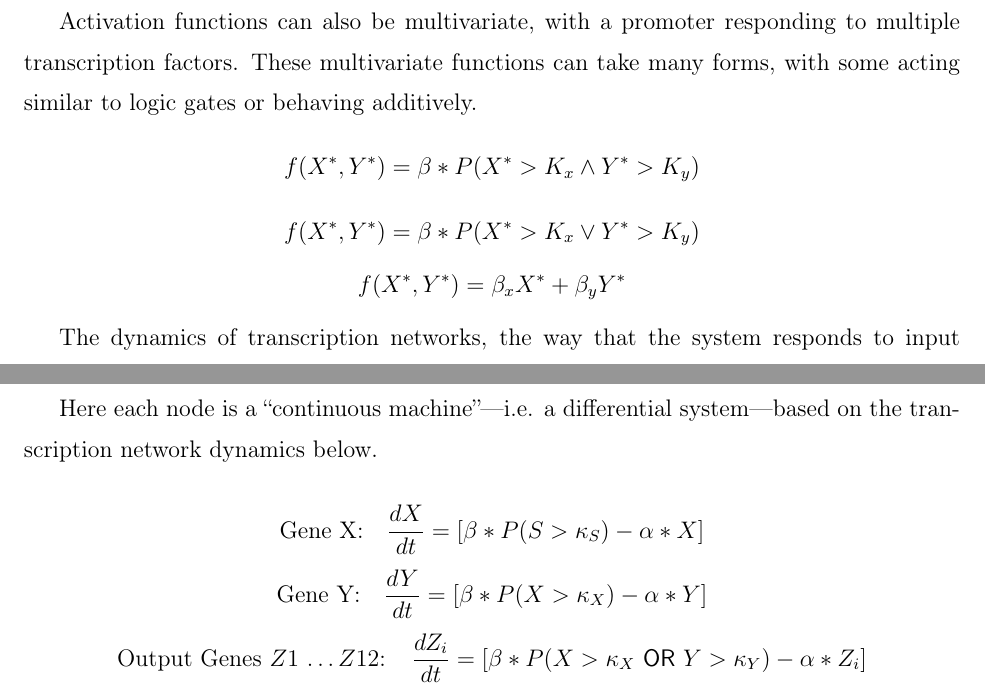
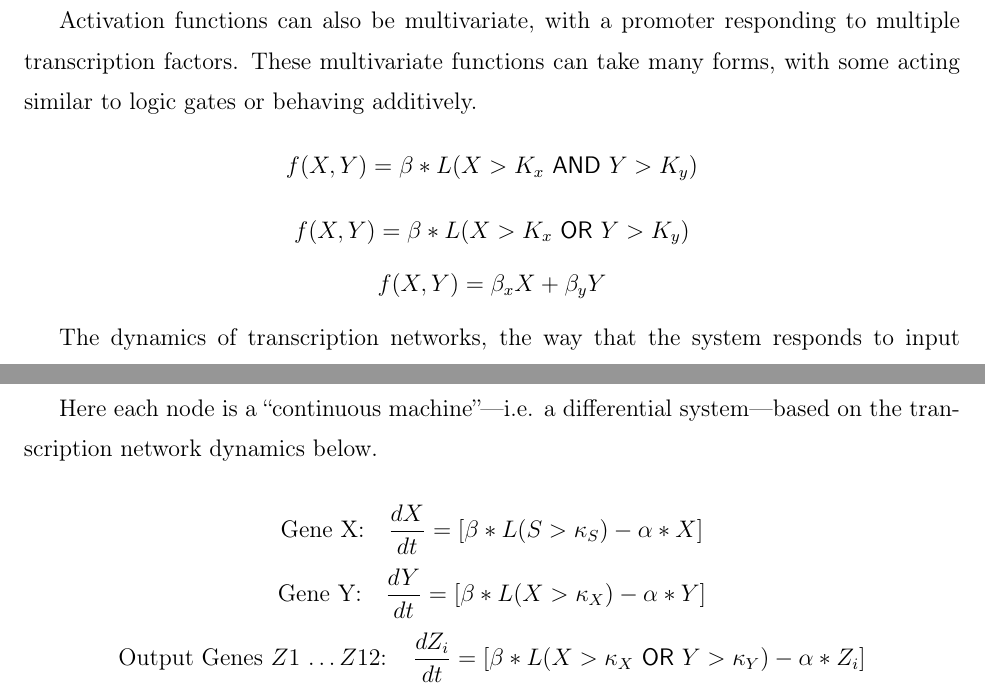
Before and after one commit to danielsinderson/Capstone-Project, a LaTeX document (Capstone Paper - reduced/capstone_paper.tex): two parts of pages 29 and 31 of 39, joined at a grey line, cut so that both start at the same text. The pictures show the PDF file Capstone Paper - reduced/capstone_paper.pdf that the author committed with the source.

Commit message:
cleaned up some of the differential equation notation

```diff
--- a/Capstone Paper - reduced/capstone_paper.tex
+++ b/Capstone Paper - reduced/capstone_paper.tex
@@ -1127,17 +1127,17 @@ This activation or repression then leads to the increased or decreased productio
 
 The activation or repression curve of the interaction of a transcription factor and the promoter region of a gene can be modeled by either a Hill function (sigmoidal curve ranging from $\beta_0$ to $\beta$) or, more simply, as a logic step function.
 This is how we will model them in this case study.
-$$\text{Activator: } \ f(X^*)=\frac{\beta X^{*n}}{K^n + X^{*n}} \ \text{ or } \ \beta * P(X^* > K)$$
-$$\text{Repressor: } \ f(X^*)=\frac{\beta}{1 + \left(\frac{X^*}{K}\right)^n} \ \text{ or } \ \beta * P(X^* < K)$$
+$$\text{Activator: } \ f(X)=\frac{\beta X^{n}}{K^n + X^{n}} \ \text{ or } \ \beta * L(X > K)$$
+$$\text{Repressor: } \ f(X)=\frac{\beta}{1 + \left(\frac{X}{K}\right)^n} \ \text{ or } \ \beta * L(X < K)$$
 
 Activation functions can also be multivariate, with a promoter responding to multiple transcription factors.
 These multivariate functions can take many forms, with some acting similar to logic gates or behaving additively.
-$$f(X^*, Y^*)=\beta*P(X^* > K_x \land Y^* > K_y)$$
-$$f(X^*, Y^*)=\beta*P(X^* > K_x \lor Y^* > K_y)$$
-$$f(X^*, Y^*)=\beta_x X^* + \beta_y Y^*$$
+$$f(X, Y)=\beta*L(X > K_x \ \mathsf{AND} \  Y > K_y)$$
+$$f(X, Y)=\beta*L(X > K_x \ \mathsf{OR}  \ Y > K_y)$$
+$$f(X, Y)=\beta_x X + \beta_y Y$$
 
 The dynamics of transcription networks, the way that the system responds to input signals, are well modeled by the following differential equation, where $Y$ is the resulting protein concentration, $\beta$ is the maximal activity, and $\alpha=\alpha_{\text{deg}} + \alpha_{\text{dil}}$ is the combined protein degradation and dilution rates \cite{alon2019introduction}.
-$$\frac{dY}{dt}=\beta f(X^*) - \alpha Y$$
+$$\frac{dY}{dt}=\beta f(X) - \alpha Y$$
 
 It's common for the product of a gene to be a transcription factor for other genes.
 By connecting all of these relations together into a graph we get a gene transcription network.
```
Also changed, not shown: Capstone Paper - reduced/capstone_paper.pdf, Capstone Paper - reduced/capstone_paper.tex (6 more changed lines), 3 other files.
